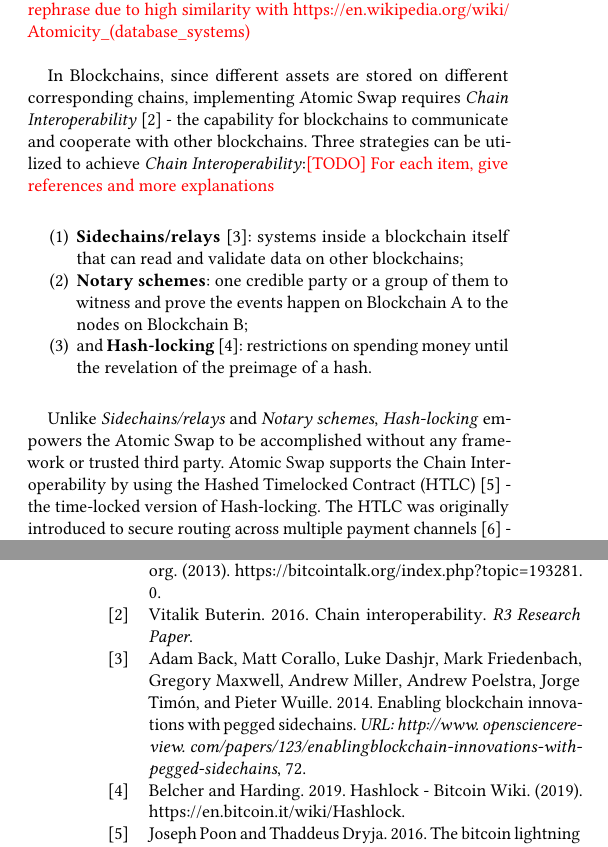
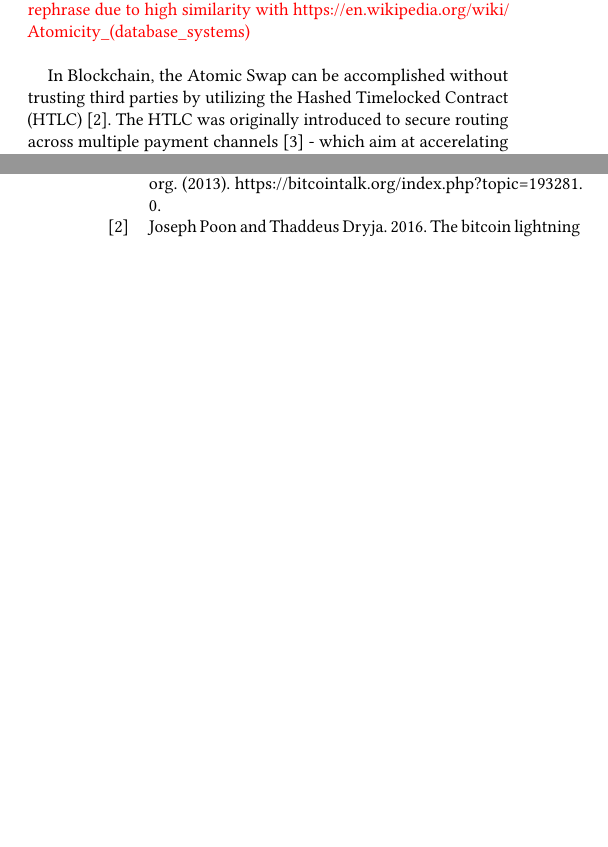
Before and after one commit to DEX-ware/fair-atomic-swap, a LaTeX paper (paper/main.tex, which reads paper/sections/2background.tex): two parts of the columns of pages 2 and 12 of 12, joined at a grey line, cut so that both start at the same text, the shorter picture padded with empty space. Compiled offline with pdfLaTeX.

```diff
--- a/paper/sections/2background.tex
+++ b/paper/sections/2background.tex
@@ -9,18 +9,7 @@
 An Atomic Swap~\cite{nolan2013alt} is that two parties exchange their assets ``atomically'':
 The swap itself is an indivisible and irreducible series of operations so that the swap either succeeds (operations occurred in whole) or fails (nothing occurs) for both parties. \TODO{rephrase due to high similarity with \url{https://en.wikipedia.org/wiki/Atomicity_(database_systems)}}\\
 
-In Blockchains, since different assets are stored on different corresponding chains, implementing Atomic Swap requires \textit{Chain Interoperability}~\cite{buterin2016chain} - the capability for blockchains to communicate and cooperate with other blockchains.
-Three strategies can be utilized to achieve \textit{Chain Interoperability}:\TODO{For each item, give references and more explanations}\\
-
-\begin{enumerate}
-    \item \textbf{Sidechains/relays}~\cite{back2014enabling}: systems inside a blockchain itself that can read and validate data on other blockchains;
-    \item \textbf{Notary schemes}: one credible party or a group of them to witness and prove the events happen on Blockchain A to the nodes on Blockchain B;
-    \item and \textbf{Hash-locking}~\cite{hashlock2019btcwiki}: restrictions on spending money until the revelation of the preimage of a hash.\\
-\end{enumerate}
-
-Unlike \textit{Sidechains/relays} and \textit{Notary schemes}, \textit{Hash-locking} empowers the Atomic Swap to be accomplished without any framework or trusted third party.
-Atomic Swap supports the Chain Interoperability by using the Hashed Timelocked Contract (HTLC)~\cite{poon2016bitcoin} - the time-locked version of Hash-locking.
-The HTLC was originally introduced to secure routing across multiple payment channels~\cite{paychannel2018btcwiki} - which aim at accerelating up trasactions by allowing users to make multiple transactions without commiting all of them.
+In Blockchain, the Atomic Swap can be accomplished without trusting third parties by utilizing the Hashed Timelocked Contract (HTLC)~\cite{poon2016bitcoin}. The HTLC was originally introduced to secure routing across multiple payment channels~\cite{paychannel2018btcwiki} - which aim at accerelating up trasactions by allowing users to make multiple transactions without commiting all of them.
 In HTLC-style transactions, the payee redeems the payment prior to a deadline by providing the preimage of a specific hash value.
 Otherwise, the payment will expire and the money goes back to the payer.
 HTLC is based on the hashlock - to lock the payment by a hash value, and the timelock - to limit the deadline of redeeming. The timelock avoids locking money in a payment forever when the payee cannot provide the preimage.
```
